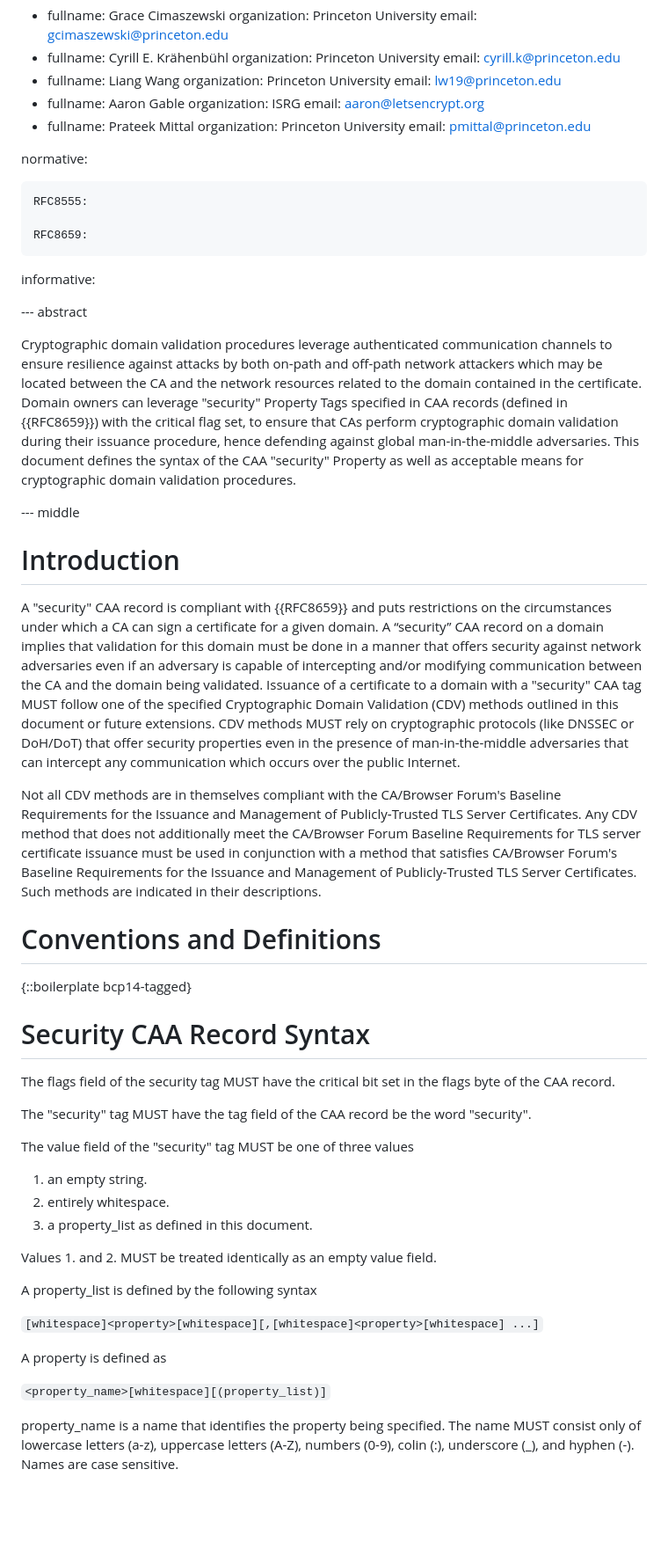
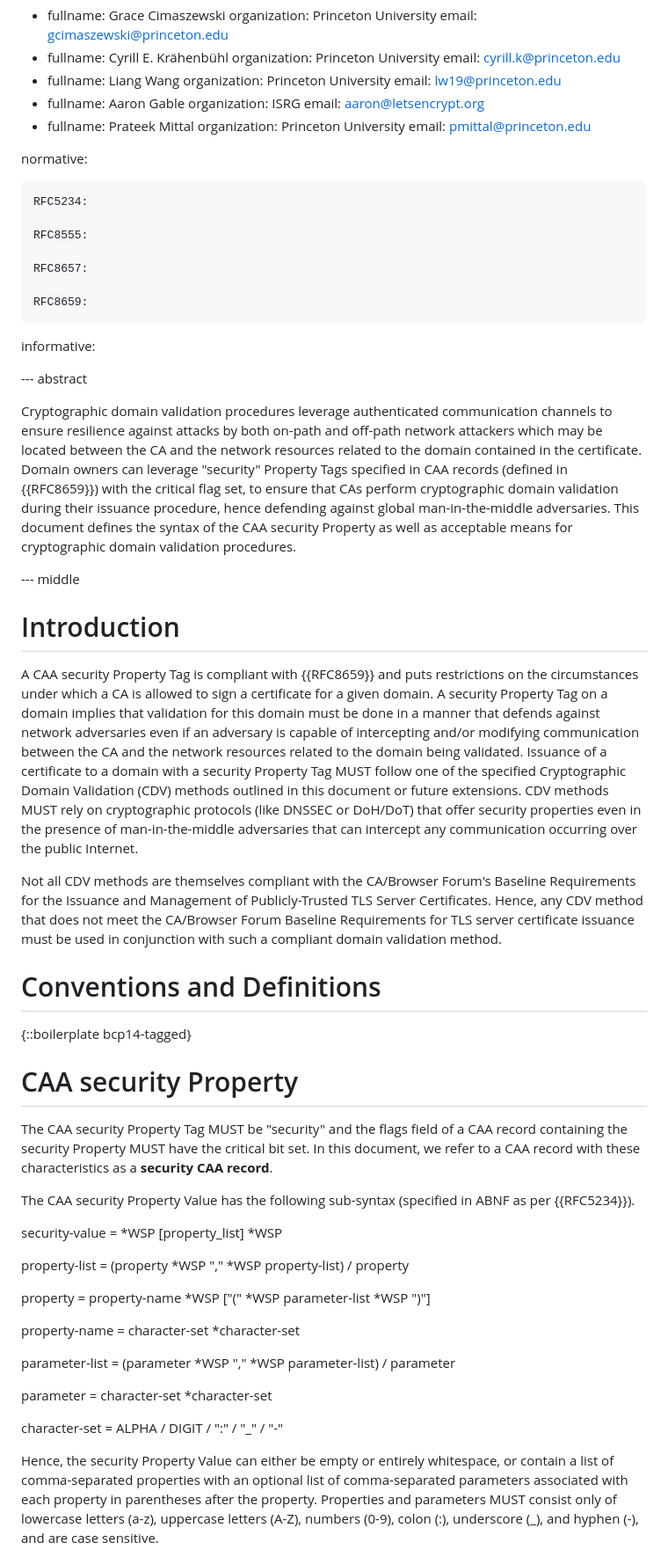
Before and after one commit to birgelee/draft-caa-security-tag, a Markdown page: draft-birgelee-lamps-caa-security.md, the part around one of its changes. Shown at 88% size. GitHub-like rendering; blank space fills up the shorter version.

Commit message:
Switch to ABNF syntax description and apply uniform terminology

```diff
--- a/draft-birgelee-lamps-caa-security.md
+++ b/draft-birgelee-lamps-caa-security.md
@@ -50,7 +50,11 @@ author:
 
 normative:
 
+    RFC5234:
+
     RFC8555:
+
+    RFC8657:
 
     RFC8659:
 
@@ -61,51 +65,46 @@ informative:
 
 Cryptographic domain validation procedures leverage authenticated communication channels to ensure resilience against attacks by both on-path and off-path network attackers which may be located between the CA and the network resources related to the domain contained in the certificate.
 Domain owners can leverage "security" Property Tags specified in CAA records (defined in {{RFC8659}}) with the critical flag set, to ensure that CAs perform cryptographic domain validation during their issuance procedure, hence defending against global man-in-the-middle adversaries.
-This document defines the syntax of the CAA "security" Property as well as acceptable means for cryptographic domain validation procedures.
+This document defines the syntax of the CAA security Property as well as acceptable means for cryptographic domain validation procedures.
 
 
 --- middle
 
 # Introduction
 
-A "security" CAA record is compliant with {{RFC8659}} and puts restrictions on the circumstances under which a CA can sign a certificate for a given domain.
-A “security” CAA record on a domain implies that validation for this domain must be done in a manner that offers security against network adversaries even if an adversary is capable of intercepting and/or modifying communication between the CA and the domain being validated.
-Issuance of a certificate to a domain with a "security" CAA tag MUST follow one of the specified Cryptographic Domain Validation (CDV) methods outlined in this document or future extensions.
-CDV methods MUST rely on cryptographic protocols (like DNSSEC or DoH/DoT) that offer security properties even in the presence of man-in-the-middle adversaries that can intercept any communication which occurs over the public Internet.
+A CAA security Property Tag is compliant with {{RFC8659}} and puts restrictions on the circumstances under which a CA is allowed to sign a certificate for a given domain.
+A security Property Tag on a domain implies that validation for this domain must be done in a manner that defends against network adversaries even if an adversary is capable of intercepting and/or modifying communication between the CA and the network resources related to the domain being validated.
+Issuance of a certificate to a domain with a security Property Tag MUST follow one of the specified Cryptographic Domain Validation (CDV) methods outlined in this document or future extensions.
+CDV methods MUST rely on cryptographic protocols (like DNSSEC or DoH/DoT) that offer security properties even in the presence of man-in-the-middle adversaries that can intercept any communication occurring over the public Internet.
 
-Not all CDV methods are in themselves compliant with the CA/Browser Forum's Baseline Requirements for the Issuance and Management of Publicly‐Trusted TLS Server Certificates.
-Any CDV method that does not additionally meet the CA/Browser Forum Baseline Requirements for TLS server certificate issuance must be used in conjunction with a method that satisfies CA/Browser Forum's Baseline Requirements for the Issuance and Management of Publicly‐Trusted TLS Server Certificates.
-Such methods are indicated in their descriptions.
-
-
+Not all CDV methods are themselves compliant with the CA/Browser Forum's Baseline Requirements for the Issuance and Management of Publicly-Trusted TLS Server Certificates.
+Hence, any CDV method that does not meet the CA/Browser Forum Baseline Requirements for TLS server certificate issuance must be used in conjunction with such a compliant domain validation method.
 
 # Conventions and Definitions
 
 {::boilerplate bcp14-tagged}
 
-# Security CAA Record Syntax
+# CAA security Property
 
-The flags field of the security tag MUST have the critical bit set in the flags byte of the CAA record.
+The CAA security Property Tag MUST be "security" and the flags field of a CAA record containing the security Property MUST have the critical bit set.
+In this document, we refer to a CAA record with these characteristics as a **security CAA record**.
 
-The \"security\" tag MUST have the tag field of the CAA record be the word \"security\".
+The CAA security Property Value has the following sub-syntax (specified in ABNF as per {{RFC5234}}).
 
-The value field of the "security" tag MUST be one of three values
+security-value = \*WSP \[property_list\] \*WSP
 
-1. an empty string.
-2. entirely whitespace.
-3. a property\_list as defined in this document.
+property-list = (property \*WSP "," \*WSP property-list) / property
 
-Values 1. and 2. MUST be treated identically as an empty value field.
+property = property-name \*WSP \["(" \*WSP parameter-list \*WSP ")"\]
 
-A property\_list is defined by the following syntax
+property-name = character-set *character-set
 
-``[whitespace]<property>[whitespace][,[whitespace]<property>[whitespace] ...]``
+parameter-list = (parameter \*WSP "," \*WSP parameter-list) / parameter
 
-A property is defined as
+parameter = character-set *character-set
 
-  ``<property_name>[whitespace][(property_list)]``
+character-set = ALPHA / DIGIT / ":" / "_" / "-"
 
-property\_name is a name that identifies the property being specified.
-The name MUST consist only of lowercase letters \(a-z\), uppercase letters \(A-Z\), numbers \(0-9\), colin \(:\), underscore \(_\), and hyphen \(-\).
-Names are case sensitive.
+Hence, the security Property Value can either be empty or entirely whitespace, or contain a list of comma-separated properties with an optional list of comma-separated parameters associated with each property in parentheses after the property.
+Properties and parameters MUST consist only of lowercase letters (a-z), uppercase letters (A-Z), numbers (0-9), colon (:), underscore (_), and hyphen (-), and are case sensitive.
 
```
Also changed, not shown: other parts of draft-birgelee-lamps-caa-security.md (+52 -76 lines).
